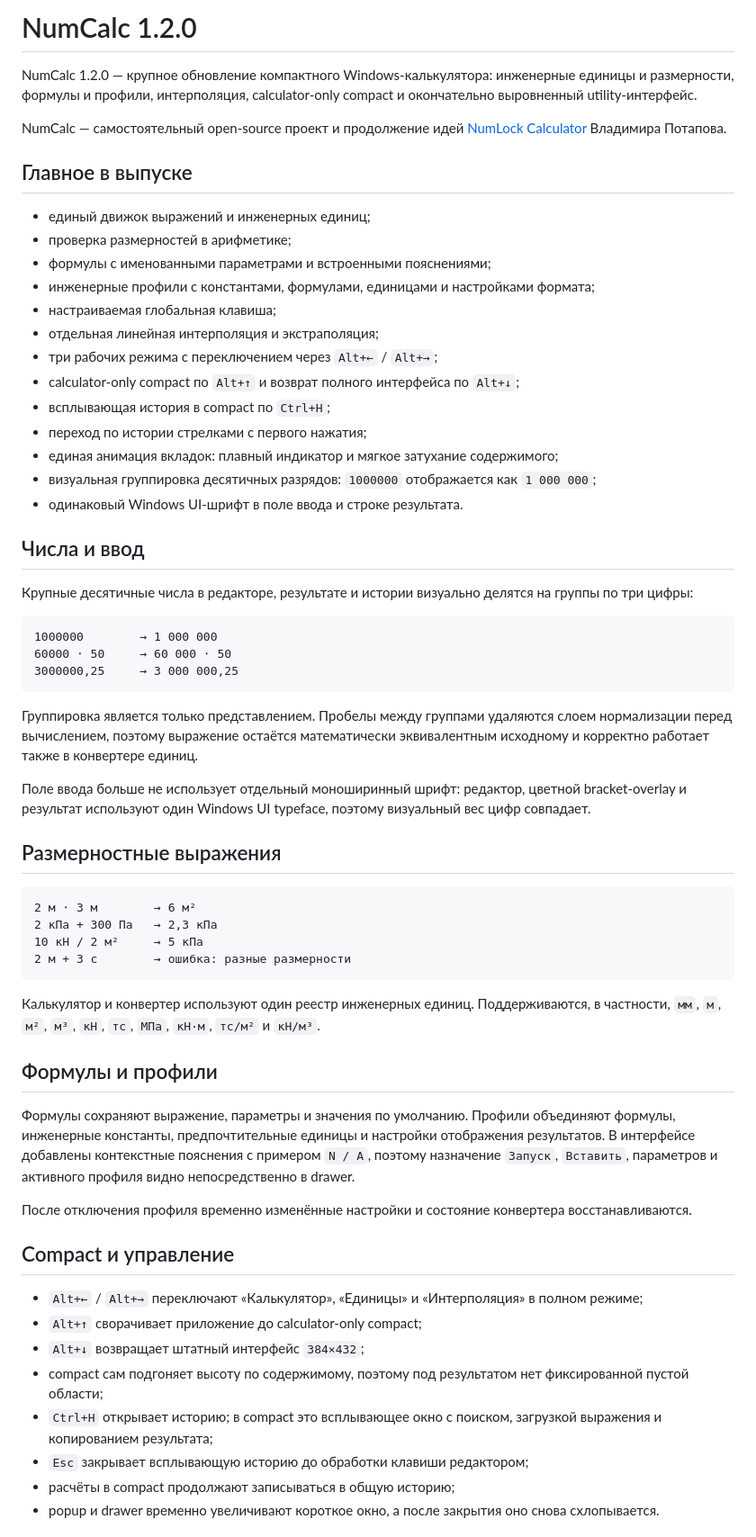
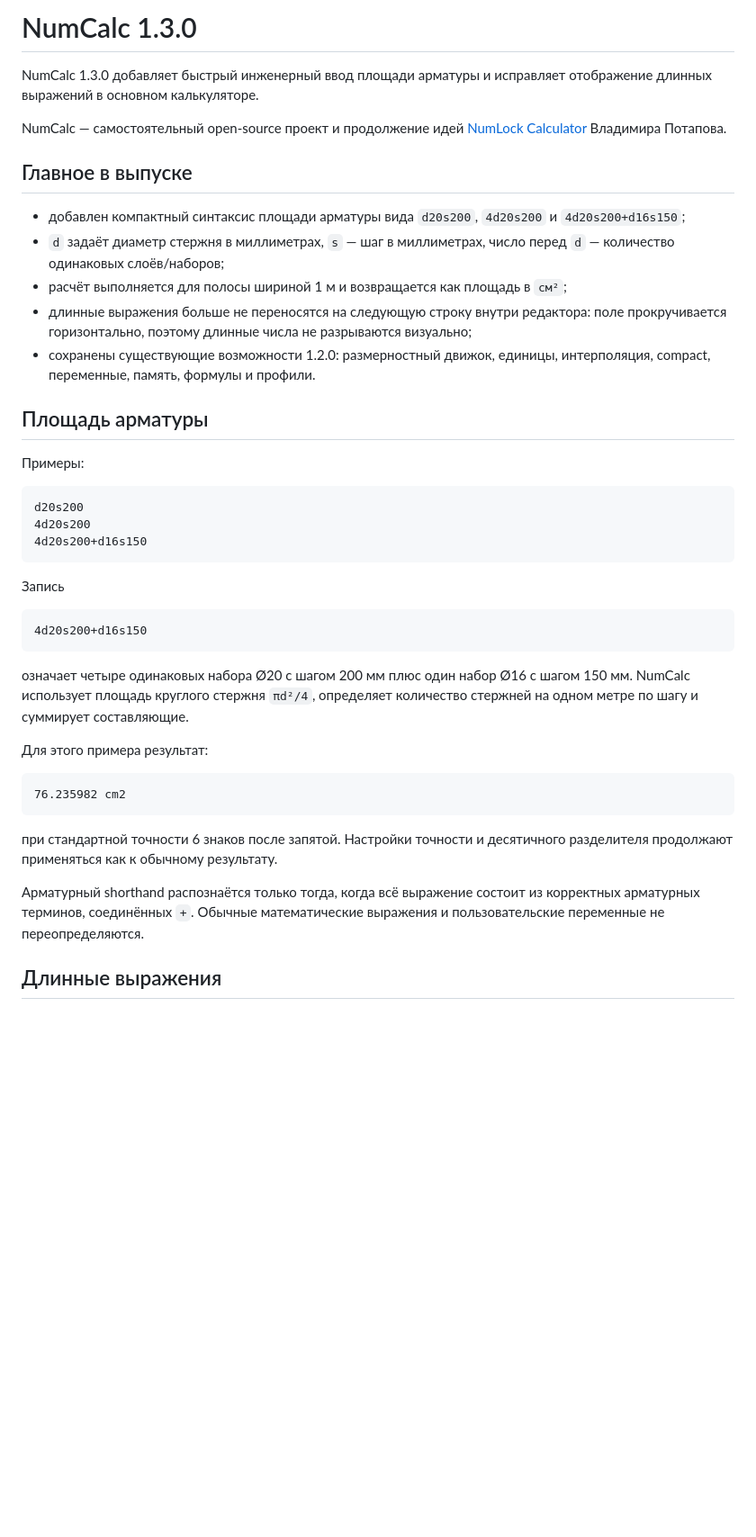
Before and after one commit to Aev199/numlock-calculator, a Markdown page: RELEASE_NOTES.md, the part around one of its changes. Shown at 90% size. GitHub-like rendering; blank space fills up the shorter version.

Commit message:
Prepare NumCalc 1.3.0 release notes

````diff
--- a/RELEASE_NOTES.md
+++ b/RELEASE_NOTES.md
@@ -1,64 +1,44 @@
-# NumCalc 1.2.0
+# NumCalc 1.3.0
 
-NumCalc 1.2.0 — крупное обновление компактного Windows-калькулятора: инженерные единицы и размерности, формулы и профили, интерполяция, calculator-only compact и окончательно выровненный utility-интерфейс.
+NumCalc 1.3.0 добавляет быстрый инженерный ввод площади арматуры и исправляет отображение длинных выражений в основном калькуляторе.
 
 NumCalc — самостоятельный open-source проект и продолжение идей [NumLock Calculator](https://nlcalc.narod.ru/) Владимира Потапова.
 
 ## Главное в выпуске
 
-- единый движок выражений и инженерных единиц;
-- проверка размерностей в арифметике;
-- формулы с именованными параметрами и встроенными пояснениями;
-- инженерные профили с константами, формулами, единицами и настройками формата;
-- настраиваемая глобальная клавиша;
-- отдельная линейная интерполяция и экстраполяция;
-- три рабочих режима с переключением через `Alt+←` / `Alt+→`;
-- calculator-only compact по `Alt+↑` и возврат полного интерфейса по `Alt+↓`;
-- всплывающая история в compact по `Ctrl+H`;
-- переход по истории стрелками с первого нажатия;
-- единая анимация вкладок: плавный индикатор и мягкое затухание содержимого;
-- визуальная группировка десятичных разрядов: `1000000` отображается как `1 000 000`;
-- одинаковый Windows UI-шрифт в поле ввода и строке результата.
+- добавлен компактный синтаксис площади арматуры вида `d20s200`, `4d20s200` и `4d20s200+d16s150`;
+- `d` задаёт диаметр стержня в миллиметрах, `s` — шаг в миллиметрах, число перед `d` — количество одинаковых слоёв/наборов;
+- расчёт выполняется для полосы шириной 1 м и возвращается как площадь в `см²`;
+- длинные выражения больше не переносятся на следующую строку внутри редактора: поле прокручивается горизонтально, поэтому длинные числа не разрываются визуально;
+- сохранены существующие возможности 1.2.0: размерностный движок, единицы, интерполяция, compact, переменные, память, формулы и профили.
 
-## Числа и ввод
+## Площадь арматуры
 
-Крупные десятичные числа в редакторе, результате и истории визуально делятся на группы по три цифры:
+Примеры:
 
 ```text
-1000000        → 1 000 000
-60000 ⋅ 50     → 60 000 ⋅ 50
-3000000,25     → 3 000 000,25
+d20s200
+4d20s200
+4d20s200+d16s150
 ```
 
-Группировка является только представлением. Пробелы между группами удаляются слоем нормализации перед вычислением, поэтому выражение остаётся математически эквивалентным исходному и корректно работает также в конвертере единиц.
-
-Поле ввода больше не использует отдельный моноширинный шрифт: редактор, цветной bracket-overlay и результат используют один Windows UI typeface, поэтому визуальный вес цифр совпадает.
-
-## Размерностные выражения
+Запись
 
 ```text
-2 м ⋅ 3 м        → 6 м²
-2 кПа + 300 Па   → 2,3 кПа
-10 кН / 2 м²     → 5 кПа
-2 м + 3 с        → ошибка: разные размерности
+4d20s200+d16s150
 ```
 
-Калькулятор и конвертер используют один реестр инженерных единиц. Поддерживаются, в частности, `мм`, `м`, `м²`, `м³`, `кН`, `тс`, `МПа`, `кН·м`, `тс/м²` и `кН/м³`.
+означает четыре одинаковых набора Ø20 с шагом 200 мм плюс один набор Ø16 с шагом 150 мм. NumCalc использует площадь круглого стержня `πd²/4`, определяет количество стержней на одном метре по шагу и суммирует составляющие.
 
-## Формулы и профили
+Для этого примера результат:
 
-Формулы сохраняют выражение, параметры и значения по умолчанию. Профили объединяют формулы, инженерные константы, предпочтительные единицы и настройки отображения результатов. В интерфейсе добавлены контекстные пояснения с примером `N / A`, поэтому назначение `Запуск`, `Вставить`, параметров и активного профиля видно непосредственно в drawer.
+```text
+76.235982 cm2
+```
 
-После отключения профиля временно изменённые настройки и состояние конвертера восстанавливаются.
+при стандартной точности 6 знаков после запятой. Настройки точности и десятичного разделителя продолжают применяться как к обычному результату.
 
-## Compact и управление
+Арматурный shorthand распознаётся только тогда, когда всё выражение состоит из корректных арматурных терминов, соединённых `+`. Обычные математические выражения и пользовательские переменные не переопределяются.
 
-- `Alt+←` / `Alt+→` переключают «Калькулятор», «Единицы» и «Интерполяция» в полном режиме;
-- `Alt+↑` сворачивает приложение до calculator-only compact;
-- `Alt+↓` возвращает штатный интерфейс `384×432`;
-- compact сам подгоняет высоту по содержимому, поэтому под результатом нет фиксированной пустой области;
-- `Ctrl+H` открывает историю; в compact это всплывающее окно с поиском, загрузкой выражения и копированием результата;
-- `Esc` закрывает всплывающую историю до обработки клавиши редактором;
-- расчёты в compact продолжают записываться в общую историю;
-- popup и drawer временно увеличивают короткое окно, а после закрытия оно снова схлопывается.
+## Длинные выражения
 
````
Also changed, not shown: other parts of RELEASE_NOTES.md (+2 -18 lines).
